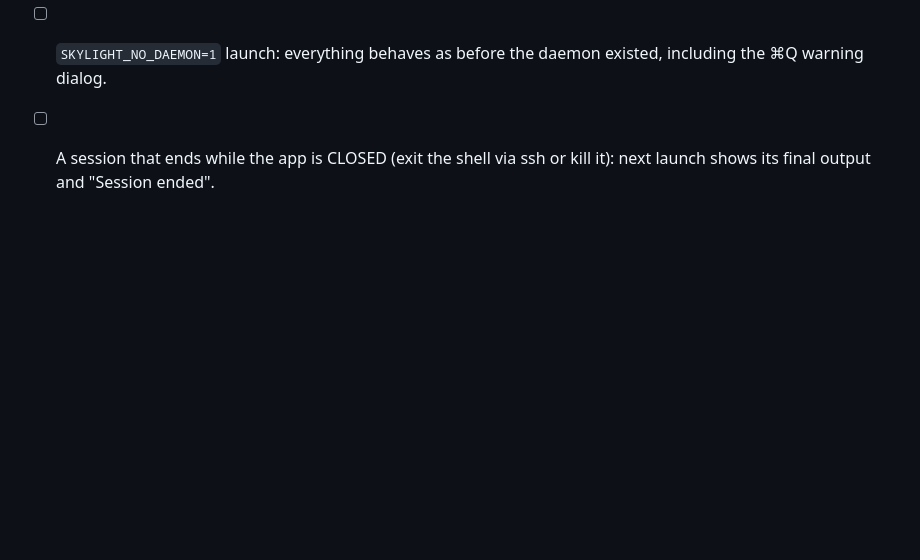
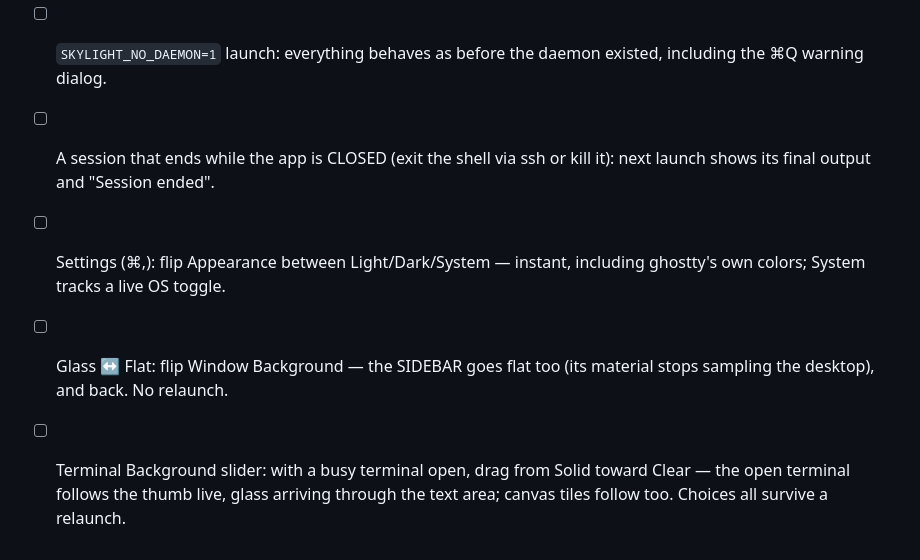
Before and after one commit to PrivateVictories-Main/skylight, a Markdown page: docs/hand-test.md, the part around the change. GitHub-like rendering; blank space fills up the shorter version.

Commit message:
Docs: Settings pane in the feature list and the hand-test walkthrough

```diff
--- a/docs/hand-test.md
+++ b/docs/hand-test.md
@@ -99,3 +99,11 @@ then walk top to bottom. Every line should feel instant.
       daemon existed, including the ⌘Q warning dialog.
 - [ ] A session that ends while the app is CLOSED (exit the shell via ssh
       or kill it): next launch shows its final output and "Session ended".
+- [ ] Settings (⌘,): flip Appearance between Light/Dark/System — instant,
+      including ghostty's own colors; System tracks a live OS toggle.
+- [ ] Glass ↔ Flat: flip Window Background — the SIDEBAR goes flat too
+      (its material stops sampling the desktop), and back. No relaunch.
+- [ ] Terminal Background slider: with a busy terminal open, drag from
+      Solid toward Clear — the open terminal follows the thumb live, glass
+      arriving through the text area; canvas tiles follow too. Choices all
+      survive a relaunch.
```
Also changed, not shown: 1 other file.
